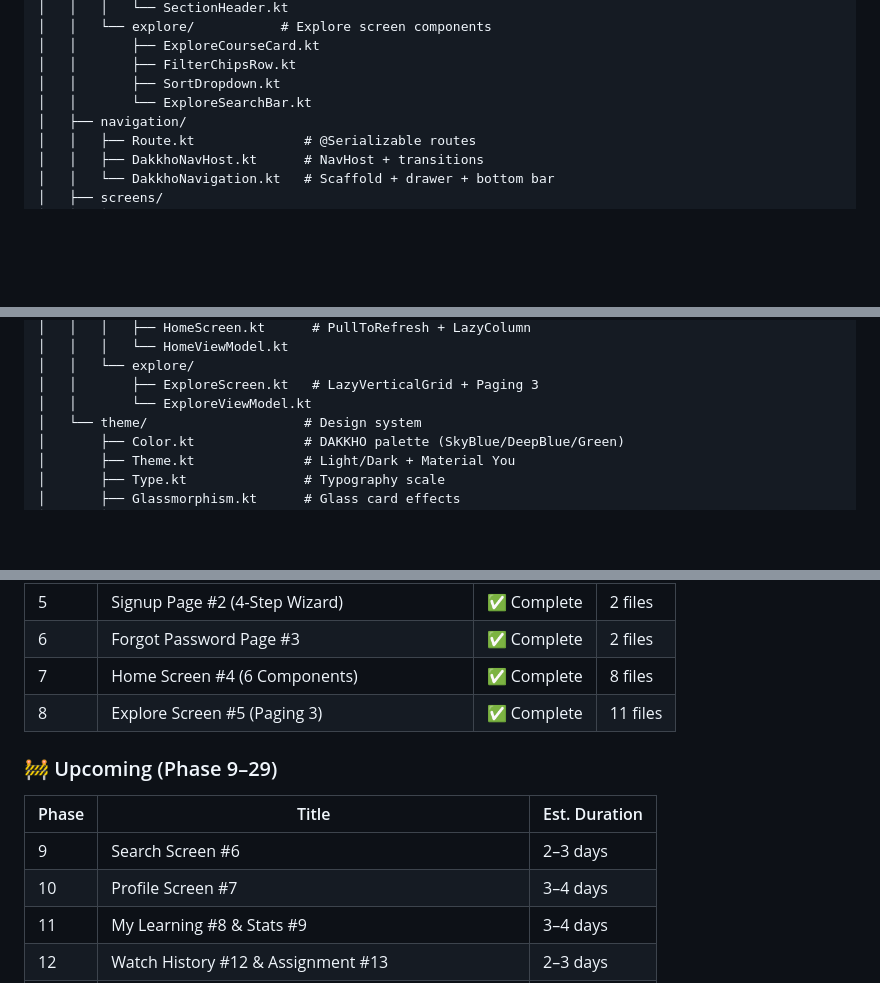
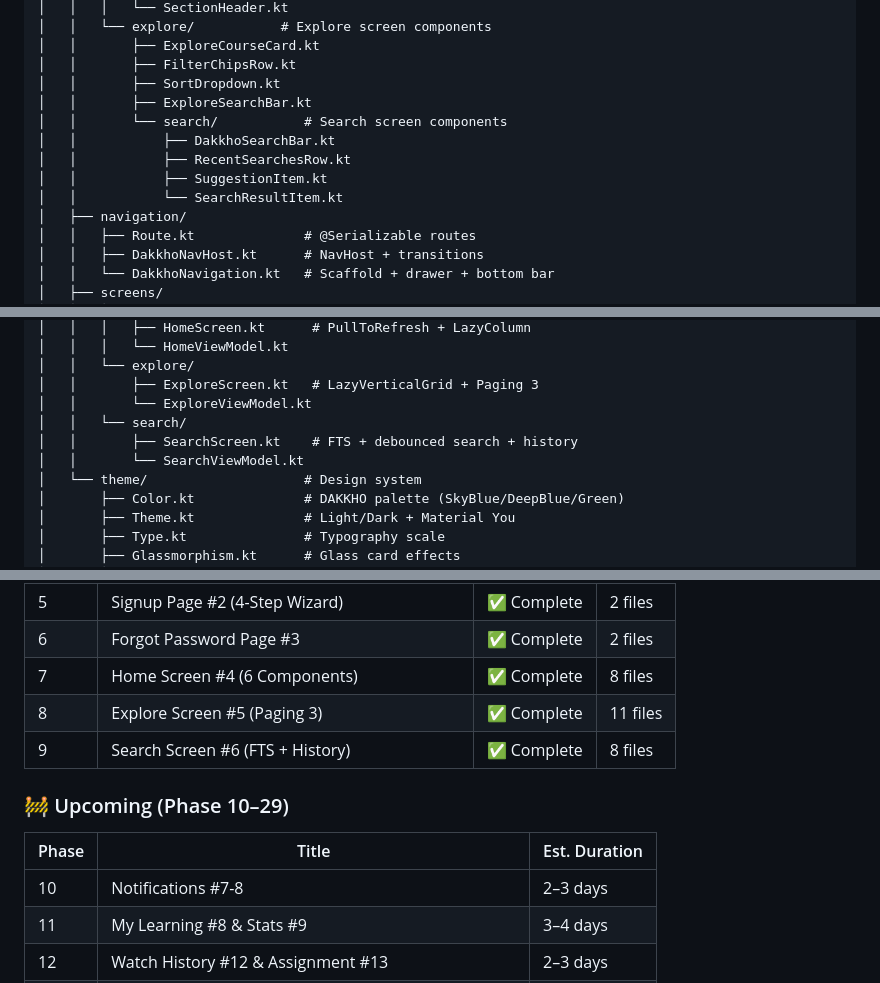
Before and after one commit to grayrat2026/dakkho-student-mobile, a Markdown page: README.md, 3 parts joined by grey strips. Rendered like a GitHub page; blank space fills up the shorter version.

Commit message:
docs: update README — Phase 9 completed

```diff
--- a/README.md
+++ b/README.md
@@ -110,7 +110,12 @@ app/src/main/java/com/dakkho/android/
 │   │       ├── ExploreCourseCard.kt
 │   │       ├── FilterChipsRow.kt
 │   │       ├── SortDropdown.kt
-│   │       └── ExploreSearchBar.kt
+│   │       ├── ExploreSearchBar.kt
+│   │       └── search/           # Search screen components
+│   │           ├── DakkhoSearchBar.kt
+│   │           ├── RecentSearchesRow.kt
+│   │           ├── SuggestionItem.kt
+│   │           └── SearchResultItem.kt
 │   ├── navigation/
 │   │   ├── Route.kt              # @Serializable routes
 │   │   ├── DakkhoNavHost.kt      # NavHost + transitions
@@ -129,6 +134,9 @@ app/src/main/java/com/dakkho/android/
 │   │   └── explore/
 │   │       ├── ExploreScreen.kt   # LazyVerticalGrid + Paging 3
 │   │       └── ExploreViewModel.kt
+│   │   └── search/
+│   │       ├── SearchScreen.kt    # FTS + debounced search + history
+│   │       └── SearchViewModel.kt
 │   └── theme/                    # Design system
 │       ├── Color.kt              # DAKKHO palette (SkyBlue/DeepBlue/Green)
 │       ├── Theme.kt              # Light/Dark + Material You
@@ -162,13 +170,13 @@ app/src/main/java/com/dakkho/android/
 | 6 | Forgot Password Page #3 | ✅ Complete | 2 files |
 | 7 | Home Screen #4 (6 Components) | ✅ Complete | 8 files |
 | 8 | Explore Screen #5 (Paging 3) | ✅ Complete | 11 files |
+| 9 | Search Screen #6 (FTS + History) | ✅ Complete | 8 files |
 
-### 🚧 Upcoming (Phase 9–29)
+### 🚧 Upcoming (Phase 10–29)
 
 | Phase | Title | Est. Duration |
 |-------|-------|---------------|
-| 9 | Search Screen #6 | 2–3 days |
-| 10 | Profile Screen #7 | 3–4 days |
+| 10 | Notifications #7-8 | 2–3 days |
 | 11 | My Learning #8 & Stats #9 | 3–4 days |
 | 12 | Watch History #12 & Assignment #13 | 2–3 days |
 | 13 | Course Detail #14 | 4–5 days |
```
Also changed, not shown: other parts of README.md (+1 -1 lines).
